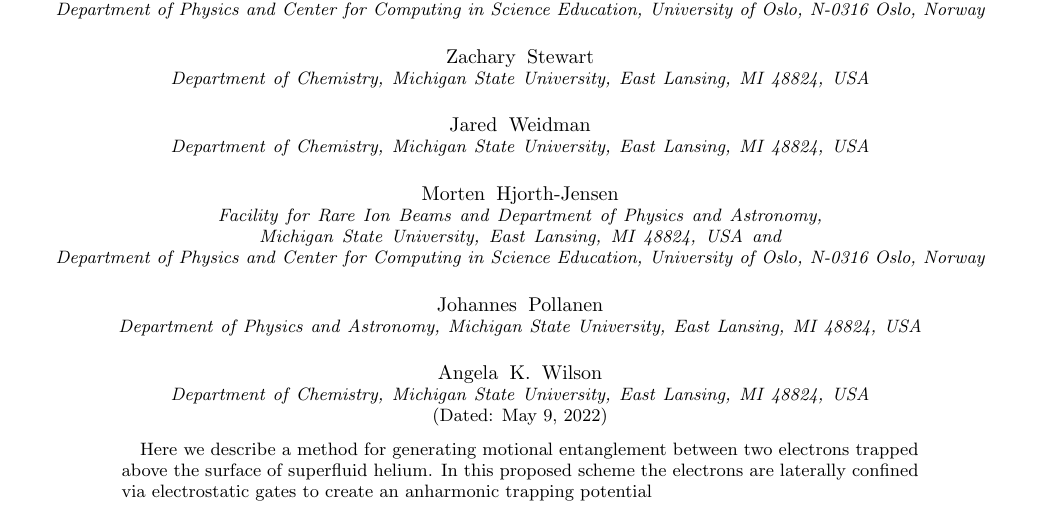
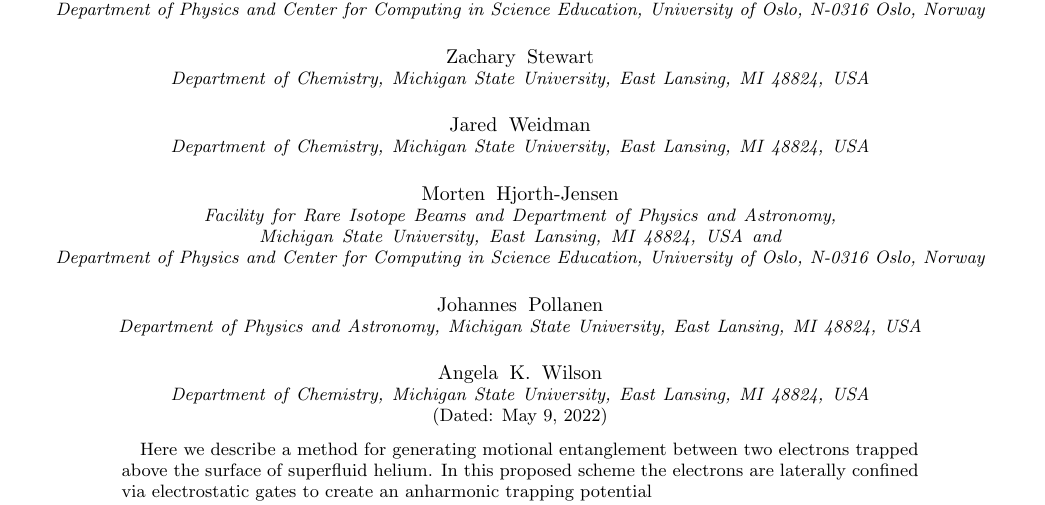
Before and after one commit to mhjensen/QDpaper1, a LaTeX paper (apssamp.tex): part of page 1 of 7, cut so that both start at the same text. Compiled offline with pdfLaTeX.

Commit message:
Updates from Overleaf

```diff
--- a/apssamp.tex
+++ b/apssamp.tex
@@ -65,7 +65,7 @@
 \author{Jared Weidman}
 \affiliation{Department of Chemistry, Michigan State University, East Lansing, MI 48824, USA}
 \author{Morten Hjorth-Jensen}
-\affiliation{Facility for Rare Ion Beams and Department of Physics and Astronomy, Michigan State University, East Lansing, MI 48824, USA}
+\affiliation{Facility for Rare Isotope Beams and Department of Physics and Astronomy, Michigan State University, East Lansing, MI 48824, USA}
 \affiliation{Department of Physics and Center for Computing in Science Education, University of Oslo, N-0316 Oslo, Norway}
 \author{Johannes Pollanen}
 \affiliation{Department of Physics and Astronomy, Michigan State University, East Lansing, MI 48824, USA}
```
